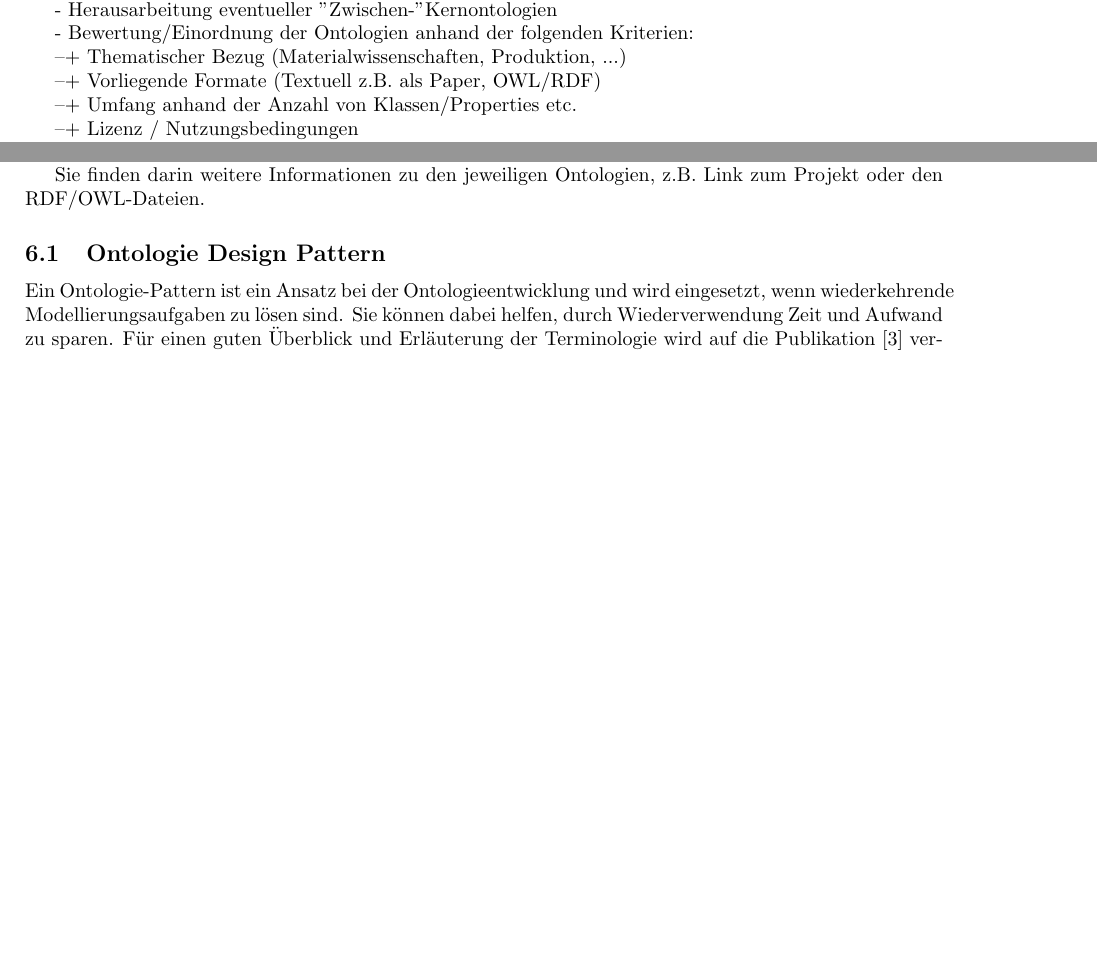
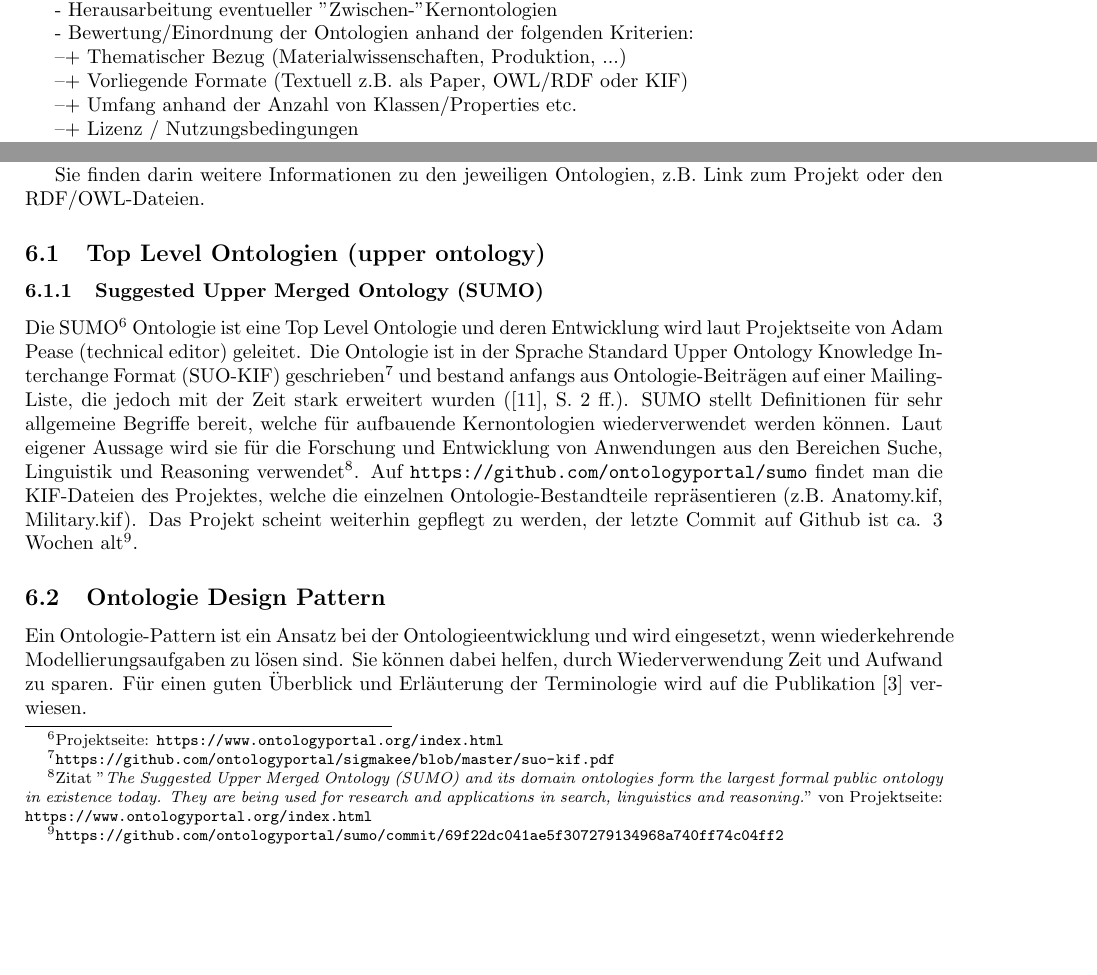
Before and after one commit to k00ni/manufacturing-industry-ontology-list, a LaTeX paper (paper.tex): two parts of pages 1 and 7 of 10, joined at a grey line, cut so that both start at the same text, the shorter picture padded with empty space. Compiled offline with pdfLaTeX.

Commit message:
added section for top level ontology called SUMO

```diff
--- a/paper.tex
+++ b/paper.tex
@@ -52,7 +52,7 @@ sorting=nty
 
 --+ Thematischer Bezug (Materialwissenschaften, Produktion, ...)
 
---+ Vorliegende Formate (Textuell z.B. als Paper, OWL/RDF)
+--+ Vorliegende Formate (Textuell z.B. als Paper, OWL/RDF oder KIF)
 
 --+ Umfang anhand der Anzahl von Klassen/Properties etc.
 
@@ -344,6 +344,18 @@ Weiterführende Metadaten zu den Ontologien finden Sie in unseren Rohdaten, welc
 
 Sie finden darin weitere Informationen zu den jeweiligen Ontologien, z.B. Link zum Projekt oder den RDF/OWL-Dateien.
 
+\subsection{Top Level Ontologien (upper ontology)}
+
+\subsubsection{Suggested Upper Merged Ontology (SUMO)}
+
+Die SUMO\footnote{Projektseite: \url{https://www.ontologyportal.org/index.html}} Ontologie ist eine Top Level Ontologie und deren Entwicklung wird laut Projektseite von Adam Pease (technical editor) geleitet.
+Die Ontologie ist in der Sprache Standard Upper Ontology Knowledge Interchange Format (SUO-KIF) geschrieben\footnote{\url{https://github.com/ontologyportal/sigmakee/blob/master/suo-kif.pdf}} und
+bestand anfangs aus Ontologie-Beiträgen auf einer Mailing-Liste, die jedoch mit der Zeit stark erweitert wurden (\cite{niles2001towards}, S. 2 ff.).
+SUMO stellt Definitionen für sehr allgemeine Begriffe bereit, welche für aufbauende Kernontologien wiederverwendet werden können.
+Laut eigener Aussage wird sie für die Forschung und Entwicklung von Anwendungen aus den Bereichen Suche, Linguistik und Reasoning verwendet\footnote{Zitat "\textit{The Suggested Upper Merged Ontology (SUMO) and its domain ontologies form the largest formal public ontology in existence today. They are being used for research and applications in search, linguistics and reasoning.}" von Projektseite: \url{https://www.ontologyportal.org/index.html}}.
+Auf \url{https://github.com/ontologyportal/sumo} findet man die KIF-Dateien des Projektes, welche die einzelnen Ontologie-Bestandteile repräsentieren (z.B. Anatomy.kif, Military.kif).
+Das Projekt scheint weiterhin gepflegt zu werden, der letzte Commit auf Github ist ca. 3 Wochen alt\footnote{\url{https://github.com/ontologyportal/sumo/commit/69f22dc041ae5f307279134968a740ff74c04ff2}}.
+
 \subsection{Ontologie Design Pattern}
 
 % PDF: https://ceur-ws.org/Vol-1188/paper_11.pdf
```
Also changed, not shown: ontologies-and-ontology-pattern.csv (+3 -2 lines), paper.bib (+8 -0 lines), ontology-map.svg, paper.pdf, paper.tex (2 more changed lines), 1 other file.
